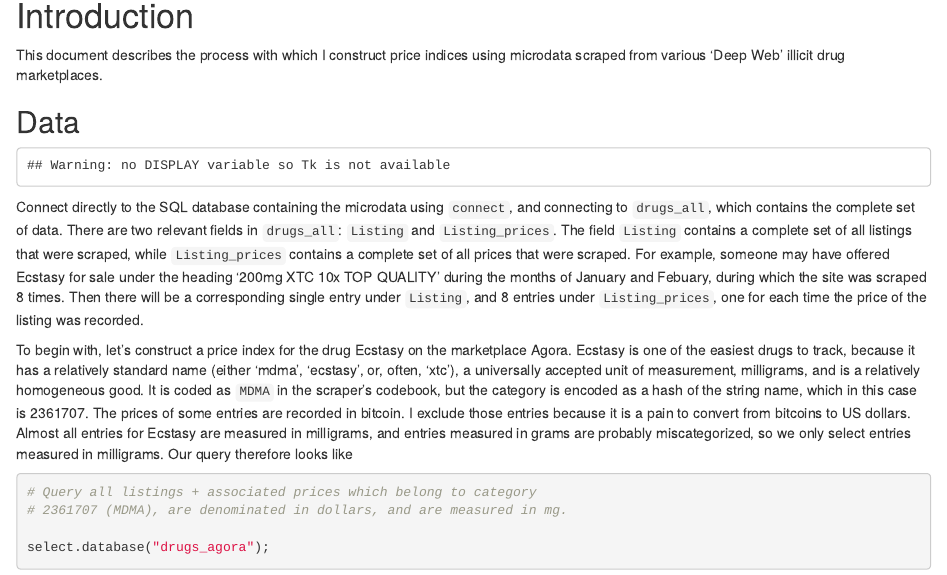
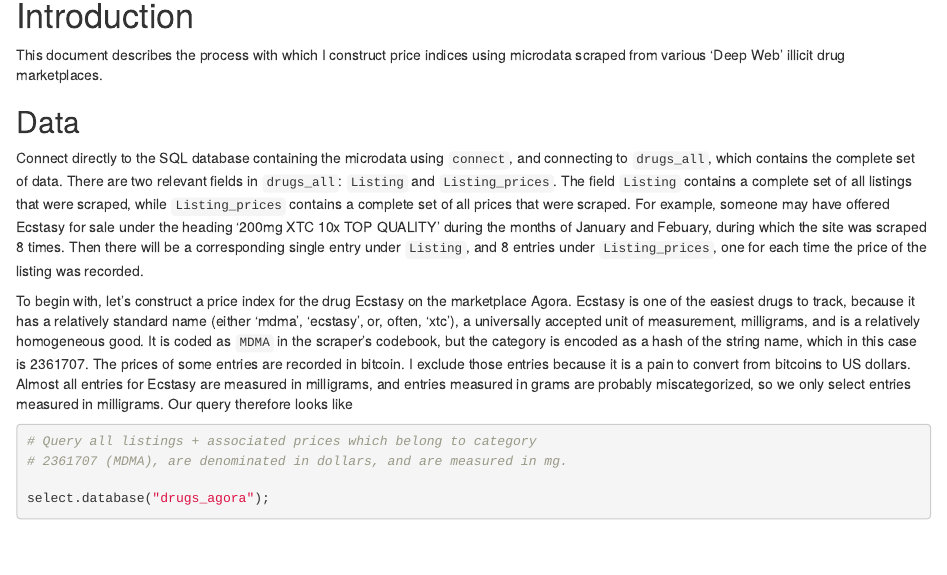
Before and after one commit to njanetos/narchiveR, an R Markdown document (vignettes/constructing-indices.Rmd): the page in a window 1100 px wide, from 150 px down. Rendered offline with R 4.5, knitr and Pandoc, with nearby package versions; some code elsewhere in the file could not run offline.

Commit message:
removed uncessary packages from the vignette; added fields to Suggests in DESCRIPTION

````diff
--- a/vignettes/constructing-indices.Rmd
+++ b/vignettes/constructing-indices.Rmd
@@ -14,9 +14,8 @@
 ## Data
 
 ```{r packages, echo=FALSE, message=FALSE}
-library(sqldf);
-library(fields);
-library(drugs);
+library(fields)
+library(drugs)
 ```
 
 Connect directly to the SQL database containing the microdata using `connect`, and connecting to `drugs_all`, which contains the complete set of data. There are two relevant fields in `drugs_all`: `Listing` and `Listing_prices`. The field `Listing` contains a complete set of all listings that were scraped, while `Listing_prices` contains a complete set of all prices that were scraped. For example, someone may have offered Ecstasy for sale under the heading '200mg XTC 10x TOP QUALITY' during the months of January and Febuary, during which the site was scraped 8 times. Then there will be a corresponding single entry under `Listing`, and 8 entries under `Listing_prices`, one for each time the price of the listing was recorded.
````
Also changed, not shown: 1 other file.
